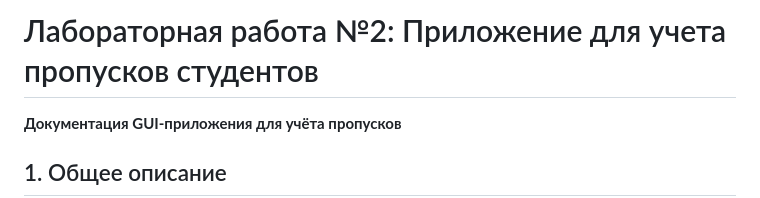
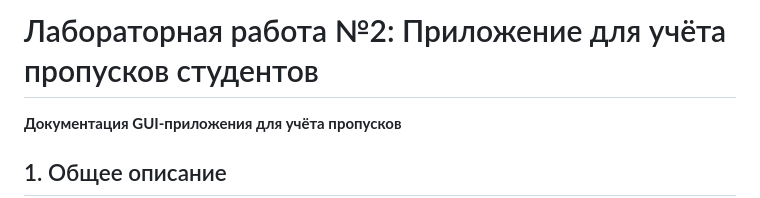
Before and after one commit to RedFoxGrand/PPOIS2, a Markdown page: lab2/README.md, the part around the change. Drawn GitHub-style.

```diff
--- a/lab2/README.md
+++ b/lab2/README.md
@@ -1,4 +1,4 @@
-# Лабораторная работа №2: Приложение для учета пропусков студентов
+# Лабораторная работа №2: Приложение для учёта пропусков студентов
 
 **Документация GUI-приложения для учёта пропусков**
 
```
